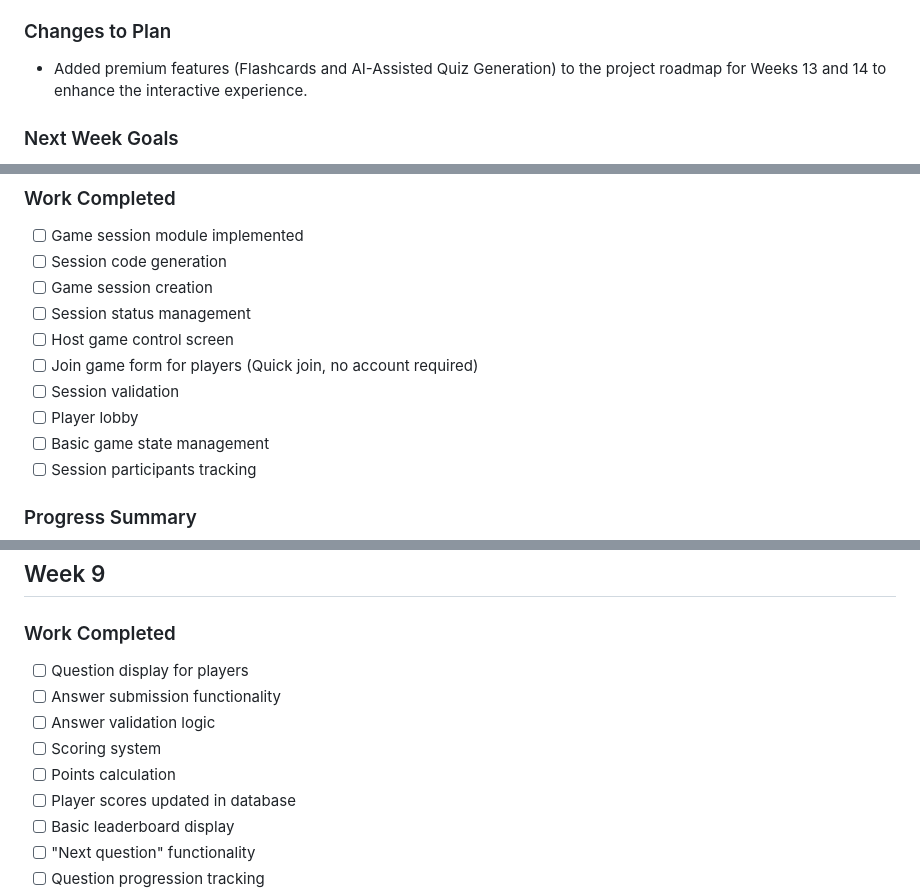
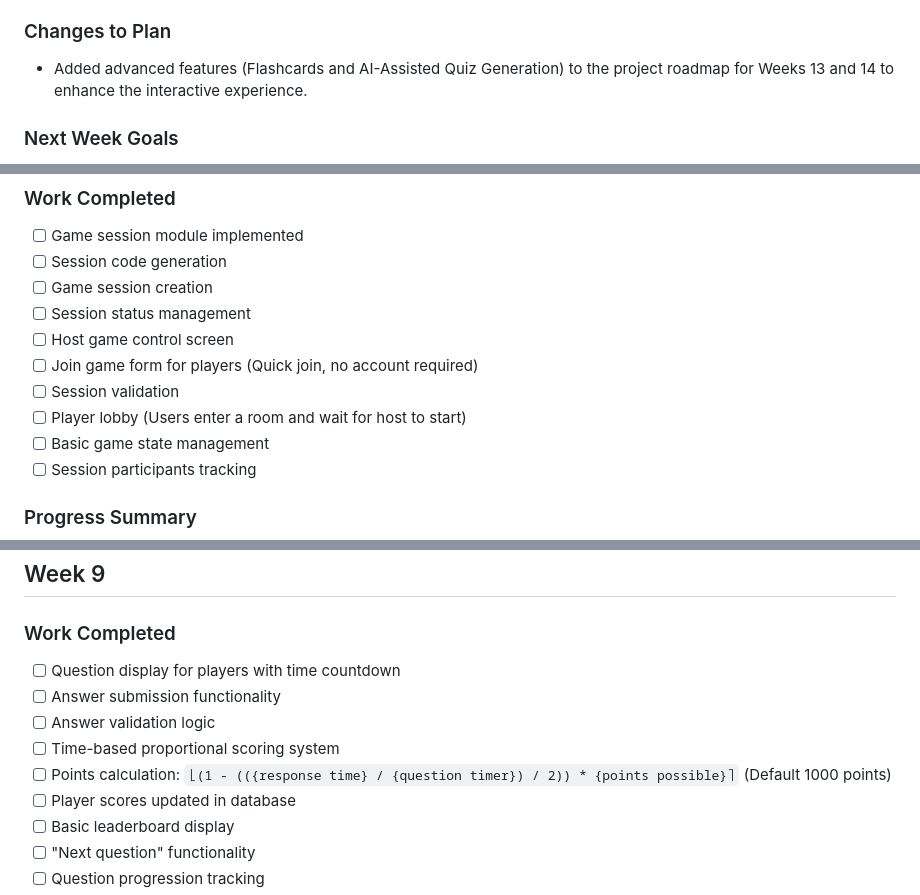
Before and after one commit to EnovWayoi/CSIS3126_Wayoi, a Markdown page: docs/Weekly_Progress_Log.md, 3 parts joined by grey strips. Drawn GitHub-style.

Commit message:
docs: update weekly progress log with advanced features and scoring formula

```diff
--- a/docs/Weekly_Progress_Log.md
+++ b/docs/Weekly_Progress_Log.md
@@ -235,7 +235,7 @@ Successfully demonstrated project requirements for Checkpoint 1. Conducted compr
 - Ensuring clear and user-friendly error messages
 
 ### Changes to Plan
-- Added premium features (Flashcards and AI-Assisted Quiz Generation) to the project roadmap for Weeks 13 and 14 to enhance the interactive experience.
+- Added advanced features (Flashcards and AI-Assisted Quiz Generation) to the project roadmap for Weeks 13 and 14 to enhance the interactive experience.
 
 ### Next Week Goals
 - Implement game session module (session code generation, session creation)
@@ -255,7 +255,7 @@ Successfully demonstrated project requirements for Checkpoint 1. Conducted compr
 - [ ] Host game control screen
 - [ ] Join game form for players (Quick join, no account required)
 - [ ] Session validation
-- [ ] Player lobby
+- [ ] Player lobby (Users enter a room and wait for host to start)
 - [ ] Basic game state management
 - [ ] Session participants tracking
 
@@ -276,11 +276,11 @@ Successfully demonstrated project requirements for Checkpoint 1. Conducted compr
 ## Week 9
 
 ### Work Completed
-- [ ] Question display for players
+- [ ] Question display for players with time countdown
 - [ ] Answer submission functionality
 - [ ] Answer validation logic
-- [ ] Scoring system
-- [ ] Points calculation
+- [ ] Time-based proportional scoring system
+- [ ] Points calculation: `⌊(1 - (({response time} / {question timer}) / 2)) * {points possible}⌉` (Default 1000 points)
 - [ ] Player scores updated in database
 - [ ] Basic leaderboard display
 - [ ] "Next question" functionality
```
Also changed, not shown: other parts of docs/Weekly_Progress_Log.md (+2 -2 lines).
